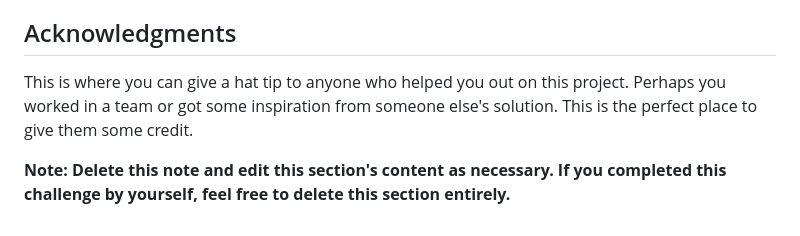
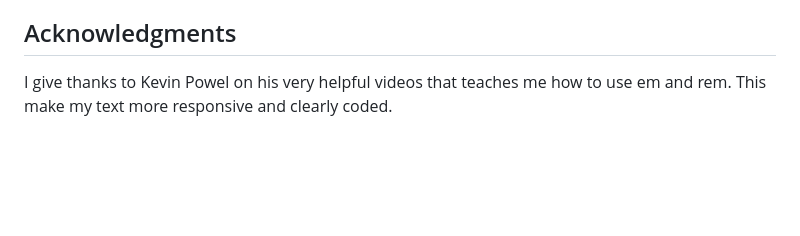
Before and after one commit to arvndlr/recipe-page, a Markdown page: README.md, the part around the change. Drawn GitHub-style; blank space fills up the shorter version.

```diff
--- a/README.md
+++ b/README.md
@@ -91,6 +91,4 @@ I want to learn more about getting the right siz and spacing of elements so it w
 
 ## Acknowledgments
 
-This is where you can give a hat tip to anyone who helped you out on this project. Perhaps you worked in a team or got some inspiration from someone else's solution. This is the perfect place to give them some credit.
-
-**Note: Delete this note and edit this section's content as necessary. If you completed this challenge by yourself, feel free to delete this section entirely.**
+I give thanks to Kevin Powel on his very helpful videos that teaches me how to use em and rem. This make my text more responsive and clearly coded.
```
